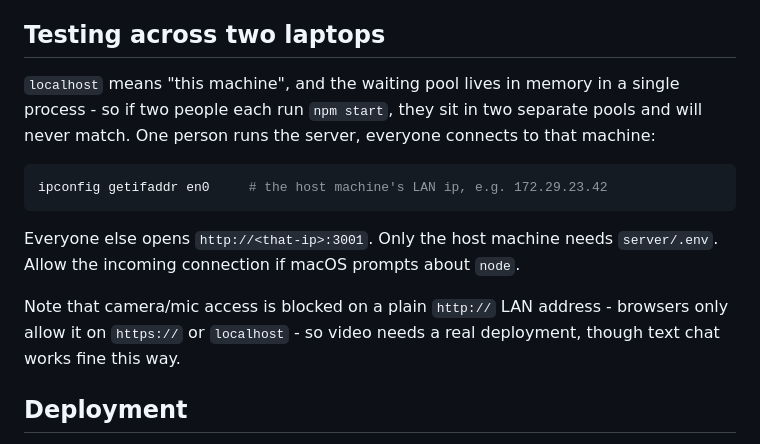
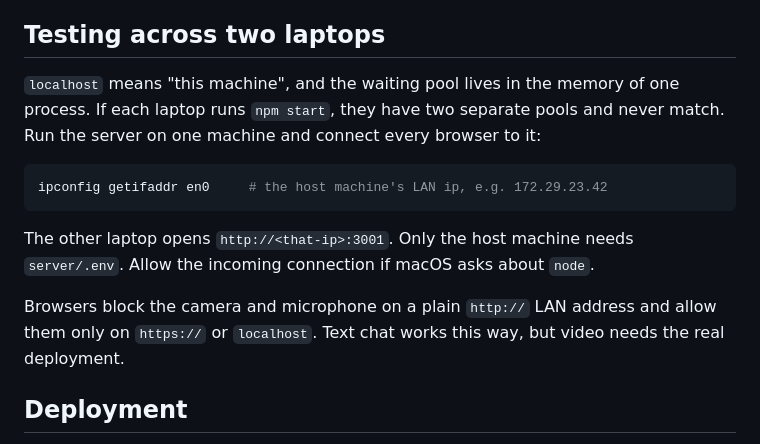
Before and after one commit to akhilmadipalli/Bilingle, a Markdown page: README.md, the part around the change. GitHub-like rendering.

Commit message:
Describe two-laptop testing in terms of machines, not people

````diff
--- a/README.md
+++ b/README.md
@@ -278,21 +278,20 @@ shows the last two lines, and they fade after about 6 seconds of silence.
 
 ## Testing across two laptops
 
-`localhost` means "this machine", and the waiting pool lives in memory in a
-single process - so if two people each run `npm start`, they sit in two
-separate pools and will never match. One person runs the server, everyone
-connects to that machine:
+`localhost` means "this machine", and the waiting pool lives in the memory of
+one process. If each laptop runs `npm start`, they have two separate pools and
+never match. Run the server on one machine and connect every browser to it:
 
 ```bash
 ipconfig getifaddr en0     # the host machine's LAN ip, e.g. 172.29.23.42
 ```
 
-Everyone else opens `http://<that-ip>:3001`. Only the host machine needs
-`server/.env`. Allow the incoming connection if macOS prompts about `node`.
+The other laptop opens `http://<that-ip>:3001`. Only the host machine needs
+`server/.env`. Allow the incoming connection if macOS asks about `node`.
 
-Note that camera/mic access is blocked on a plain `http://` LAN address -
-browsers only allow it on `https://` or `localhost` - so video needs a real
-deployment, though text chat works fine this way.
+Browsers block the camera and microphone on a plain `http://` LAN address and
+allow them only on `https://` or `localhost`. Text chat works this way, but
+video needs the real deployment.
 
 ## Deployment
 
````
